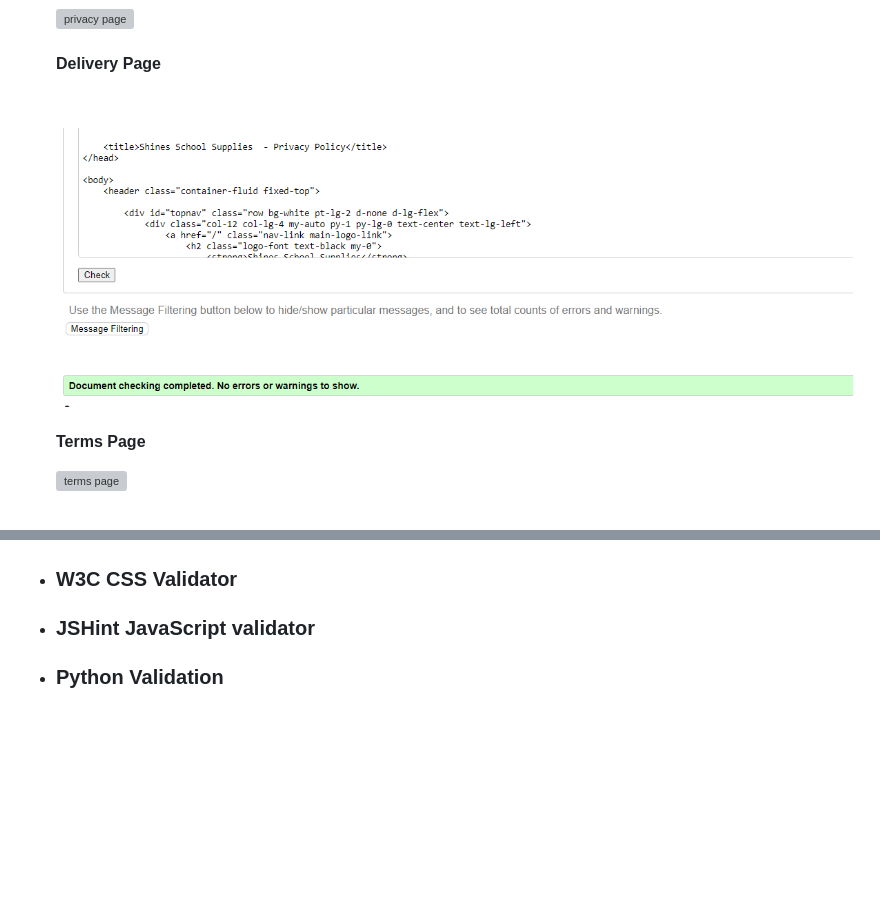
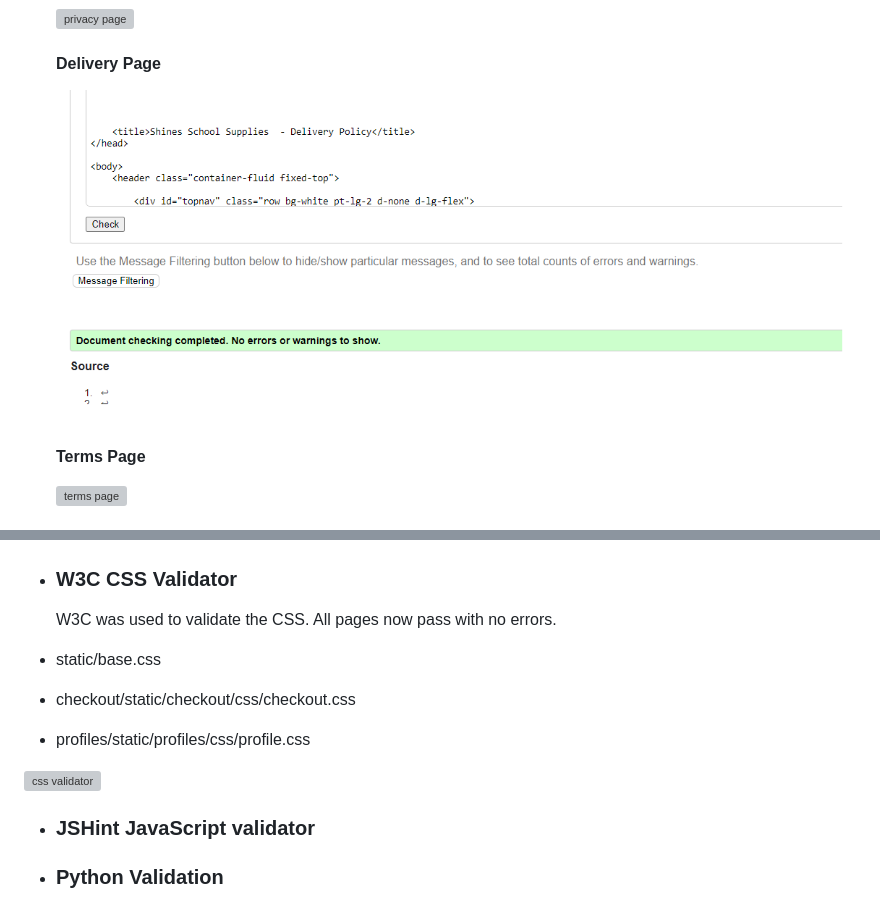
Before and after one commit to Dania2021/shines-school-supplies, a Markdown page: TESTING.md, 2 parts joined by grey strips. GitHub-like rendering; pictures changed too: documentation/testing/html-validator-delivery.png; blank space fills up the shorter version; grey boxes are pictures that could not be loaded.

Commit message:
Added w3c css validator in testing.md

```diff
--- a/TESTING.md
+++ b/TESTING.md
@@ -186,6 +186,15 @@ Full CRUD functionality has been implemented for site admins to manage the websi
 
 * ### W3C CSS Validator
 
+  W3C was used to validate the CSS. All pages now pass with no errors.
+
+ * static/base.css
+ * checkout/static/checkout/css/checkout.css
+ * profiles/static/profiles/css/profile.css
+
+ ![css validator](/documentation/testing/css-validator.png)
+
+
 * ### JSHint JavaScript validator
 
 * ### Python Validation
```
Also changed, not shown: 1 other file.
